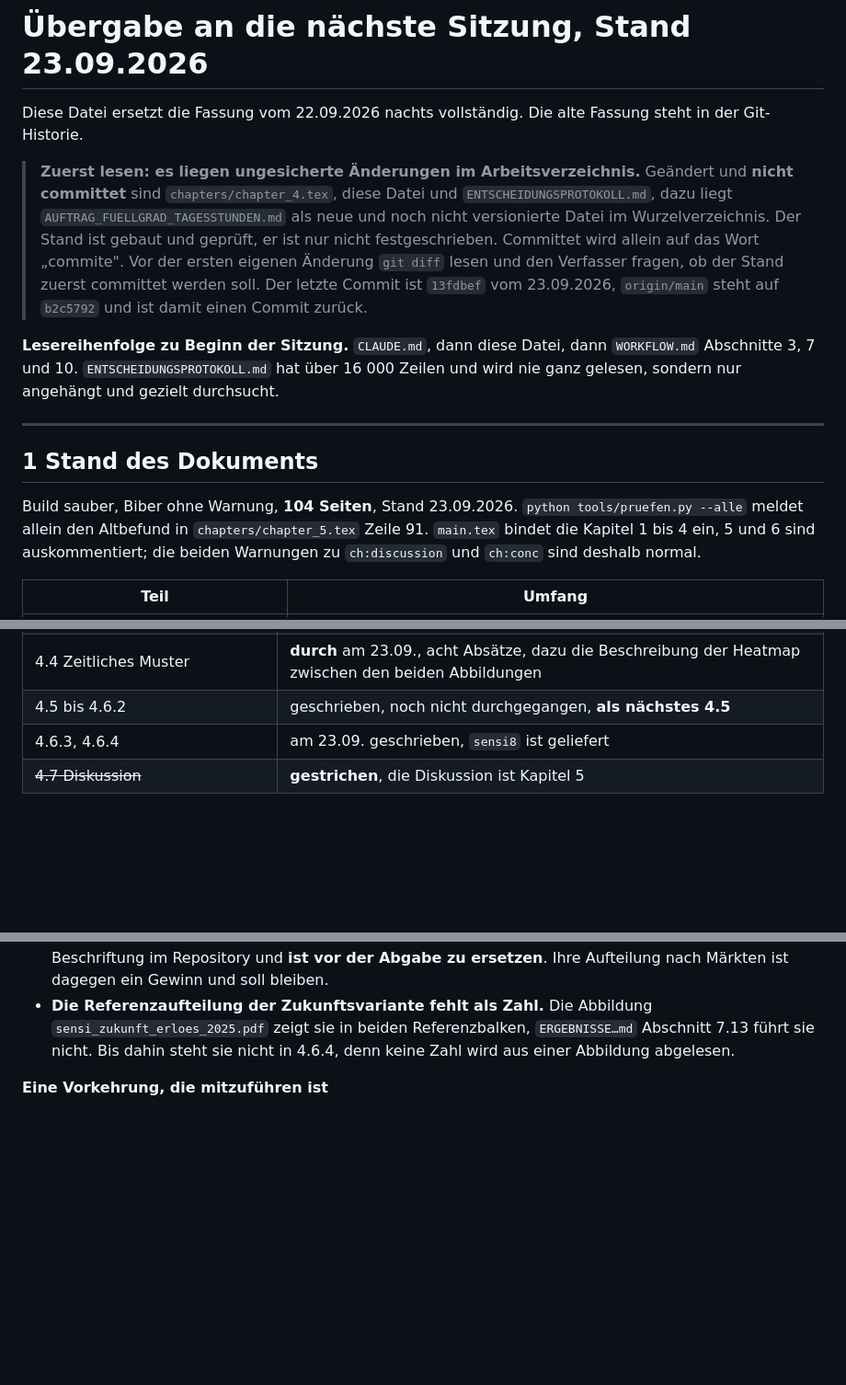
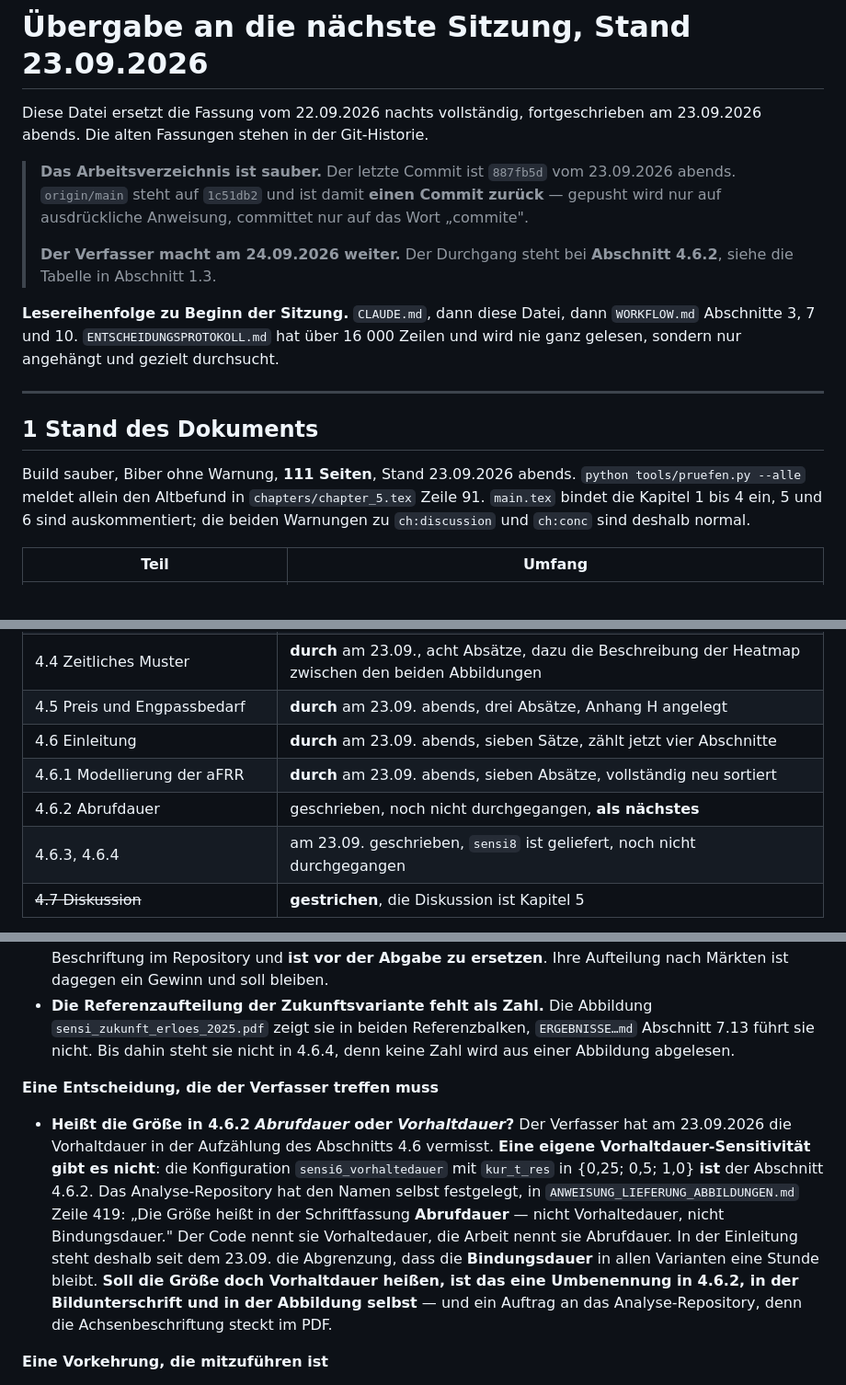
Before and after one commit to nikolaus0812/Masterarbeit-Ausgestaltung-eines-Marktmechanismus-fuer-kurative-Systemfuehrung-zur-Engpassbehebung, a Markdown page: HANDOFF.md, 3 parts joined by grey strips. Shown at 92% size. GitHub-like rendering; blank space fills up the shorter version.

```diff
--- a/HANDOFF.md
+++ b/HANDOFF.md
@@ -1,18 +1,15 @@
 # Übergabe an die nächste Sitzung, Stand 23.09.2026
 
-Diese Datei ersetzt die Fassung vom 22.09.2026 nachts vollständig. Die alte
-Fassung steht in der Git-Historie.
+Diese Datei ersetzt die Fassung vom 22.09.2026 nachts vollständig, fortgeschrieben
+am 23.09.2026 abends. Die alten Fassungen stehen in der Git-Historie.
 
-> **Zuerst lesen: es liegen ungesicherte Änderungen im Arbeitsverzeichnis.**
-> Geändert und **nicht committet** sind `chapters/chapter_4.tex`, diese Datei
-> und `ENTSCHEIDUNGSPROTOKOLL.md`, dazu liegt
-> `AUFTRAG_FUELLGRAD_TAGESSTUNDEN.md` als neue und noch nicht versionierte
-> Datei im Wurzelverzeichnis. Der Stand ist gebaut und geprüft, er ist nur
-> nicht festgeschrieben. Committet wird allein auf das Wort „commite".
-> Vor der ersten eigenen Änderung `git diff` lesen und den Verfasser fragen,
-> ob der Stand zuerst committet werden soll.
-> Der letzte Commit ist `13fdbef` vom 23.09.2026, `origin/main` steht auf
-> `b2c5792` und ist damit einen Commit zurück.
+> **Das Arbeitsverzeichnis ist sauber.** Der letzte Commit ist `887fb5d`
+> vom 23.09.2026 abends. `origin/main` steht auf `1c51db2` und ist damit
+> **einen Commit zurück** — gepusht wird nur auf ausdrückliche Anweisung,
+> committet nur auf das Wort „commite".
+>
+> **Der Verfasser macht am 24.09.2026 weiter.** Der Durchgang steht bei
+> **Abschnitt 4.6.2**, siehe die Tabelle in Abschnitt 1.3.
 
 **Lesereihenfolge zu Beginn der Sitzung.** `CLAUDE.md`, dann diese Datei, dann
 `WORKFLOW.md` Abschnitte 3, 7 und 10. `ENTSCHEIDUNGSPROTOKOLL.md` hat über
@@ -23,7 +20,7 @@ durchsucht.
 
 ## 1 Stand des Dokuments
 
-Build sauber, Biber ohne Warnung, **104 Seiten**, Stand 23.09.2026. `python tools/pruefen.py
+Build sauber, Biber ohne Warnung, **111 Seiten**, Stand 23.09.2026 abends. `python tools/pruefen.py
 --alle` meldet allein den Altbefund in `chapters/chapter_5.tex` Zeile 91.
 `main.tex` bindet die Kapitel 1 bis 4 ein, 5 und 6 sind auskommentiert; die
 beiden Warnungen zu `ch:discussion` und `ch:conc` sind deshalb normal.
@@ -101,8 +98,11 @@ gerne mit dir formulieren"*.
 | 4.2 Preise beider Iterationen | **durch** am 23.09., drei Absätze, Füllgradabbildung eingebaut |
 | 4.3 Verteilung der Verdrängungspreise | **durch** am 23.09., drei Absätze und Schlussfolgerungen |
 | 4.4 Zeitliches Muster | **durch** am 23.09., acht Absätze, dazu die Beschreibung der Heatmap zwischen den beiden Abbildungen |
-| 4.5 bis 4.6.2 | geschrieben, noch nicht durchgegangen, **als nächstes 4.5** |
-| 4.6.3, 4.6.4 | am 23.09. geschrieben, `sensi8` ist geliefert |
+| 4.5 Preis und Engpassbedarf | **durch** am 23.09. abends, drei Absätze, Anhang H angelegt |
+| 4.6 Einleitung | **durch** am 23.09. abends, sieben Sätze, zählt jetzt vier Abschnitte |
+| 4.6.1 Modellierung der aFRR | **durch** am 23.09. abends, sieben Absätze, vollständig neu sortiert |
+| 4.6.2 Abrufdauer | geschrieben, noch nicht durchgegangen, **als nächstes** |
+| 4.6.3, 4.6.4 | am 23.09. geschrieben, `sensi8` ist geliefert, noch nicht durchgegangen |
 | ~~4.7 Diskussion~~ | **gestrichen**, die Diskussion ist Kapitel 5 |
 
 **4.1 trägt jetzt vier Absätze**, nämlich Aufbau und Mechanik, einen
@@ -335,6 +386,23 @@ schreiben**, sonst entsteht doppelte Arbeit.
   Referenzbalken, `ERGEBNISSE…md` Abschnitt 7.13 führt sie nicht. Bis dahin
   steht sie nicht in 4.6.4, denn keine Zahl wird aus einer Abbildung
   abgelesen.
+
+**Eine Entscheidung, die der Verfasser treffen muss**
+
+- **Heißt die Größe in 4.6.2 *Abrufdauer* oder *Vorhaltdauer*?** Der
+  Verfasser hat am 23.09.2026 die Vorhaltdauer in der Aufzählung des
+  Abschnitts 4.6 vermisst. **Eine eigene Vorhaltdauer-Sensitivität gibt es
+  nicht**: die Konfiguration `sensi6_vorhaltedauer` mit `kur_t_res` in
+  {0,25; 0,5; 1,0} **ist** der Abschnitt 4.6.2. Das Analyse-Repository hat
+  den Namen selbst festgelegt, in `ANWEISUNG_LIEFERUNG_ABBILDUNGEN.md`
+  Zeile 419: „Die Größe heißt in der Schriftfassung **Abrufdauer** — nicht
+  Vorhaltedauer, nicht Bindungsdauer." Der Code nennt sie Vorhaltedauer, die
+  Arbeit nennt sie Abrufdauer. In der Einleitung steht deshalb seit dem
+  23.09. die Abgrenzung, dass die **Bindungsdauer** in allen Varianten eine
+  Stunde bleibt. **Soll die Größe doch Vorhaltdauer heißen, ist das eine
+  Umbenennung in 4.6.2, in der Bildunterschrift und in der Abbildung
+  selbst** — und ein Auftrag an das Analyse-Repository, denn die
+  Achsenbeschriftung steckt im PDF.
 
 **Eine Vorkehrung, die mitzuführen ist**
 
```
Also changed, not shown: other parts of HANDOFF.md (+51 -0 lines).
